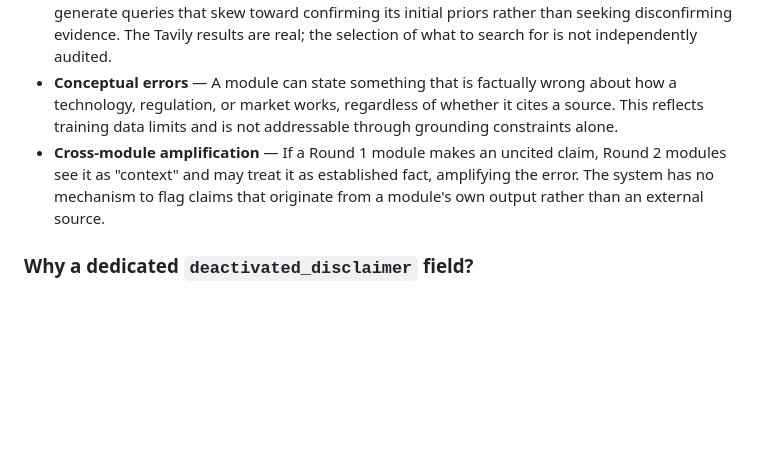
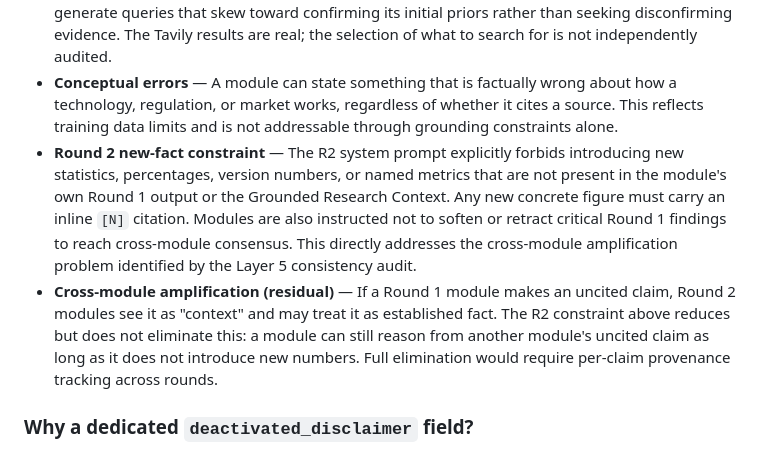
Before and after one commit to nexlcap/mediated-reasoning, a Markdown page: docs/PROJECT_CONTEXT.md, the part around the change. Rendered like a GitHub page; blank space fills up the shorter version.

Commit message:
Document R2 new-fact constraint in hallucination mitigations
Co-Authored-By: Claude Sonnet 4.6 <noreply@anthropic.com>

```diff
--- a/docs/PROJECT_CONTEXT.md
+++ b/docs/PROJECT_CONTEXT.md
@@ -333,7 +333,8 @@ Several layers prevent LLM-fabricated sources and unsupported claims from appear
 - **Citation misattribution** — The LLM can cite a real, URL-backed source `[1]` in support of a claim that source `[1]` does not actually make. The URL is real; the attribution is wrong. Detecting this would require a separate LLM call per citation to verify relevance, which is impractical at scale.
 - **Query generation bias** — Search queries are generated by the LLM itself. A module could generate queries that skew toward confirming its initial priors rather than seeking disconfirming evidence. The Tavily results are real; the selection of what to search for is not independently audited.
 - **Conceptual errors** — A module can state something that is factually wrong about how a technology, regulation, or market works, regardless of whether it cites a source. This reflects training data limits and is not addressable through grounding constraints alone.
-- **Cross-module amplification** — If a Round 1 module makes an uncited claim, Round 2 modules see it as "context" and may treat it as established fact, amplifying the error. The system has no mechanism to flag claims that originate from a module's own output rather than an external source.
+- **Round 2 new-fact constraint** — The R2 system prompt explicitly forbids introducing new statistics, percentages, version numbers, or named metrics that are not present in the module's own Round 1 output or the Grounded Research Context. Any new concrete figure must carry an inline `[N]` citation. Modules are also instructed not to soften or retract critical Round 1 findings to reach cross-module consensus. This directly addresses the cross-module amplification problem identified by the Layer 5 consistency audit.
+- **Cross-module amplification (residual)** — If a Round 1 module makes an uncited claim, Round 2 modules see it as "context" and may treat it as established fact. The R2 constraint above reduces but does not eliminate this: a module can still reason from another module's uncited claim as long as it does not introduce new numbers. Full elimination would require per-claim provenance tracking across rounds.
 
 ### Why a dedicated `deactivated_disclaimer` field?
 When modules are deactivated via `--weight module=0`, the synthesis must include a disclaimer noting their absence. Initially this was a free-text instruction in the prompt ("you MUST include a disclaimer..."), but the LLM consistently ignored it — especially when other modules partially covered the deactivated module's domain. Adding `deactivated_disclaimer` as a required field in the JSON schema forces the LLM to populate it, making the disclaimer reliable rather than discretionary.
```
